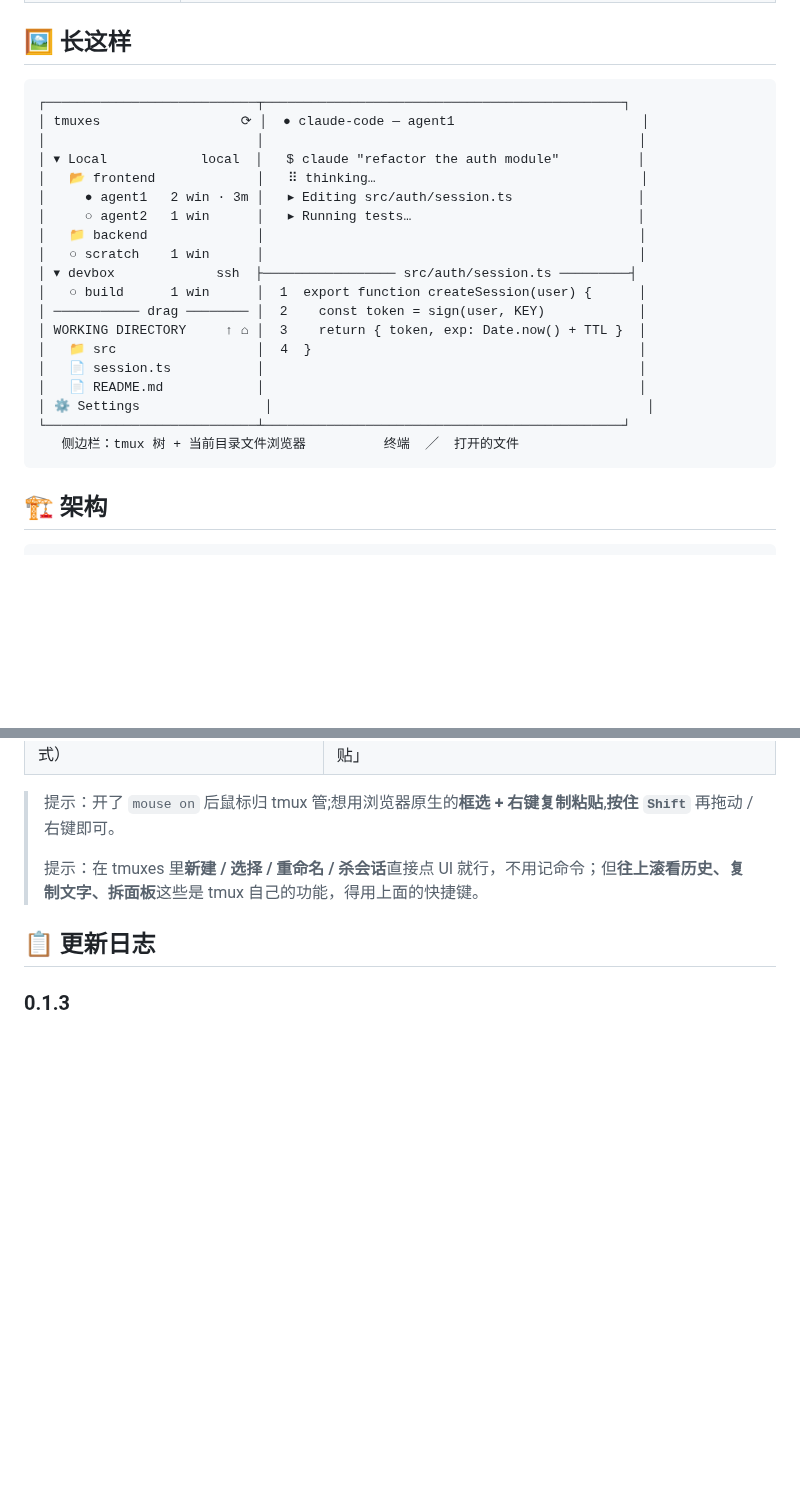
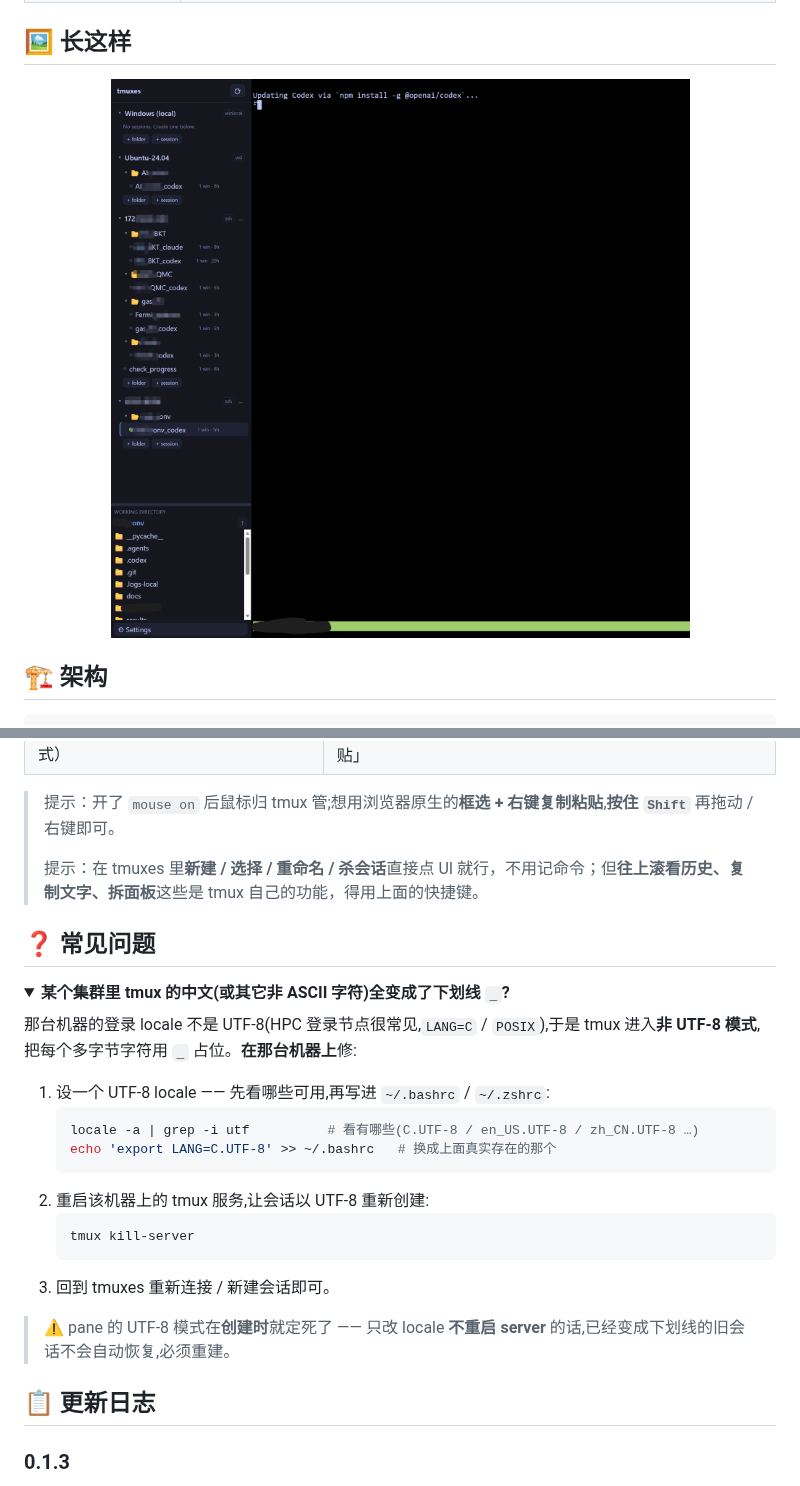
Before and after one commit to f1974939505/tmuxes, a Markdown page: README.md, 2 parts joined by grey strips. GitHub-like rendering; pictures changed too: fig/fig1.png (added); folded sections open; blank space fills up the shorter version.

````diff
--- a/README.md
+++ b/README.md
@@ -47,27 +47,9 @@
 
 ## 🖼️ 长这样
 
-```text
-┌───────────────────────────┬──────────────────────────────────────────────┐
-│ tmuxes                  ⟳ │  ● claude-code — agent1                        │
-│                           │                                                │
-│ ▾ Local            local  │   $ claude "refactor the auth module"          │
-│   📂 frontend             │   ⠿ thinking…                                  │
-│     ● agent1   2 win · 3m │   ▸ Editing src/auth/session.ts                │
-│     ○ agent2   1 win      │   ▸ Running tests…                             │
-│   📁 backend              │                                                │
-│   ○ scratch    1 win      │                                                │
-│ ▾ devbox             ssh  ├───────────────── src/auth/session.ts ─────────┤
-│   ○ build      1 win      │  1  export function createSession(user) {      │
-│ ─────────── drag ──────── │  2    const token = sign(user, KEY)            │
-│ WORKING DIRECTORY     ↑ ⌂ │  3    return { token, exp: Date.now() + TTL }  │
-│   📁 src                  │  4  }                                          │
-│   📄 session.ts           │                                                │
-│   📄 README.md            │                                                │
-│ ⚙ Settings                │                                                │
-└───────────────────────────┴──────────────────────────────────────────────┘
-   侧边栏：tmux 树 + 当前目录文件浏览器          终端  ╱  打开的文件
-```
+<div align="center">
+<img src="https://raw.githubusercontent.com/f1974939505/tmuxes/main/fig/fig1.png" alt="tmuxes 截图 —— 一个标签页掌控一群 CLI agent" width="900">
+</div>
 
 ## 🏗️ 架构
 
@@ -222,6 +204,28 @@ npm test   # vitest：输入校验、列表解析、ssh/tmux/wsl 的 argv 形状
 >
 > 提示：在 tmuxes 里**新建 / 选择 / 重命名 / 杀会话**直接点 UI 就行，不用记命令；但**往上滚看历史、复制文字、拆面板**这些是 tmux 自己的功能，得用上面的快捷键。
 
+## ❓ 常见问题
+
+<details>
+<summary><b>某个集群里 tmux 的中文(或其它非 ASCII 字符)全变成了下划线 <code>_</code>?</b></summary>
+
+那台机器的登录 locale 不是 UTF-8(HPC 登录节点很常见,`LANG=C` / `POSIX`),于是 tmux 进入**非 UTF-8 模式**,把每个多字节字符用 `_` 占位。**在那台机器上**修:
+
+1. 设一个 UTF-8 locale —— 先看哪些可用,再写进 `~/.bashrc` / `~/.zshrc`:
+   ```bash
+   locale -a | grep -i utf          # 看有哪些(C.UTF-8 / en_US.UTF-8 / zh_CN.UTF-8 …)
+   echo 'export LANG=C.UTF-8' >> ~/.bashrc   # 换成上面真实存在的那个
+   ```
+2. 重启该机器上的 tmux 服务,让会话以 UTF-8 重新创建:
+   ```bash
+   tmux kill-server
+   ```
+3. 回到 tmuxes 重新连接 / 新建会话即可。
+
+> ⚠️ pane 的 UTF-8 模式在**创建时**就定死了 —— 只改 locale **不重启 server** 的话,已经变成下划线的旧会话不会自动恢复,必须重建。
+
+</details>
+
 ## 📋 更新日志
 
 ### 0.1.3
````
Also changed, not shown: README.en.md (+25 -21 lines).
